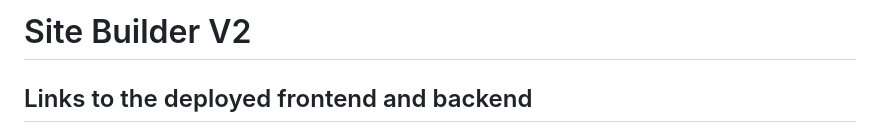
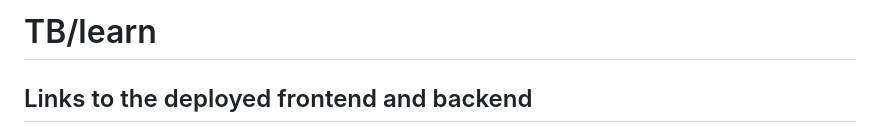
Before and after one commit to SearchEngineUnity/tb-learn, a Markdown page: README.md, the part around the change. Drawn GitHub-style.

Commit message:
update readme to remove site builder ref

```diff
--- a/README.md
+++ b/README.md
@@ -1,4 +1,4 @@
-# Site Builder V2
+# TB/learn
 
 ## Links to the deployed frontend and backend
 
```
